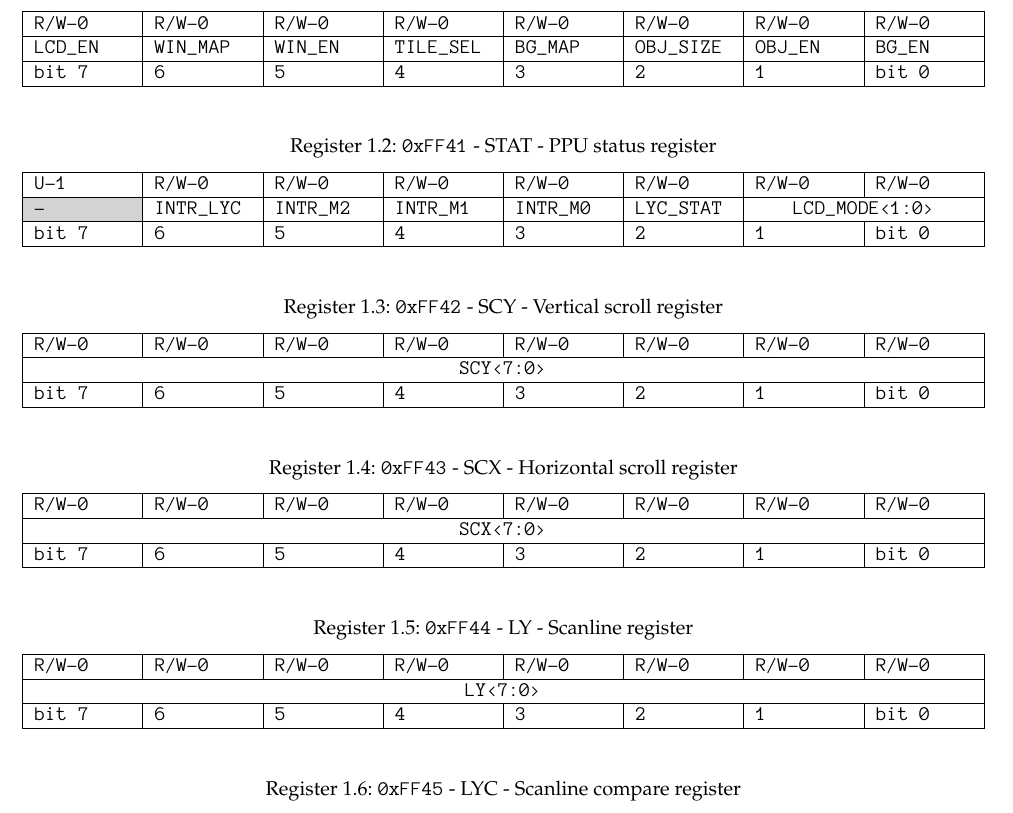
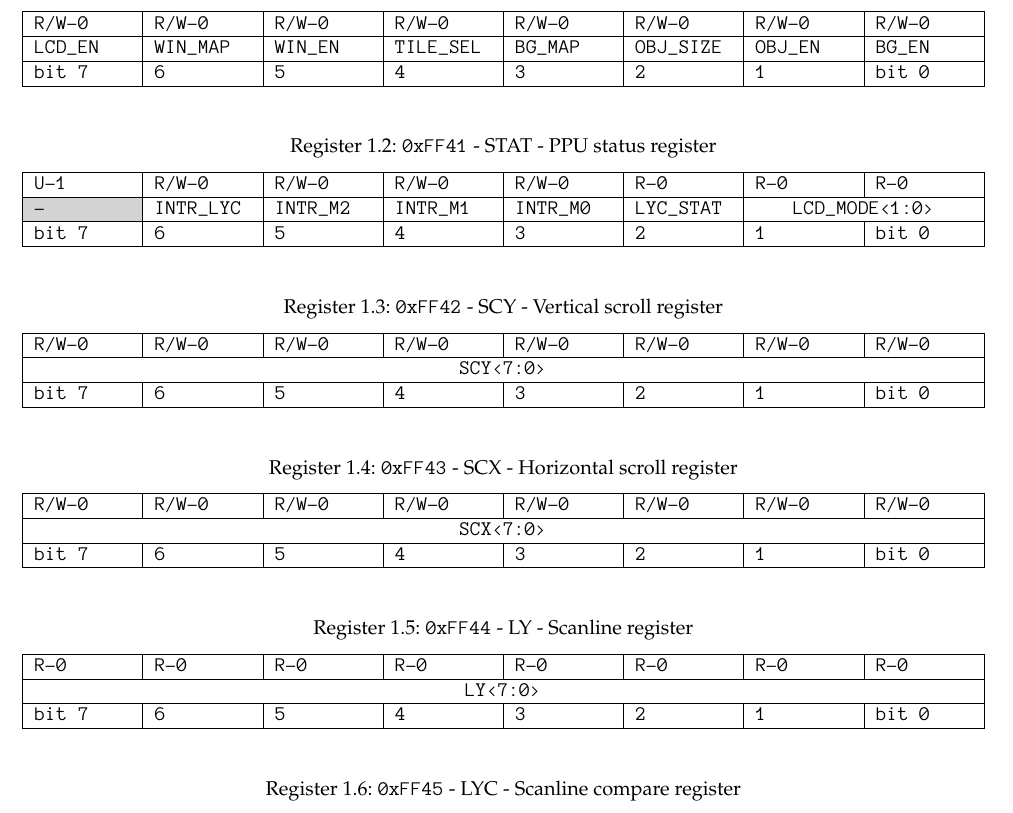
Before and after one commit to Gekkio/gb-ctr, a LaTeX document (chapter/peripherals/ppu.tex): part of the page, cut so that both start at the same text. Compiled offline with XeLaTeX.

Commit message:
Fix problems with PPU register bits
This section is obviously very much incomplete, but there's no reason to
have incorrect information

```diff
--- a/chapter/peripherals/ppu.tex
+++ b/chapter/peripherals/ppu.tex
@@ -28,7 +28,7 @@
     \ttfamily
     \begin{tabularx}{\linewidth}{|X|X|X|X|X|X|X|X|}
       \hline
-      U-1                     & R/W-0     & R/W-0    & R/W-0    & R/W-0    & R/W-0     & R/W-0                                & R/W-0 \\
+      U-1                     & R/W-0     & R/W-0    & R/W-0    & R/W-0    & R-0       & R-0                                  & R-0   \\
       \hline
       \cellcolor{LightGray} - & INTR\_LYC & INTR\_M2 & INTR\_M1 & INTR\_M0 & LYC\_STAT & \multicolumn{2}{c|}{LCD\_MODE<1:0>} \\
       \hline
@@ -76,11 +76,11 @@
     \ttfamily
     \begin{tabularx}{\linewidth}{|X|X|X|X|X|X|X|X|}
       \hline
-      R/W-0                          & R/W-0 & R/W-0 & R/W-0 & R/W-0 & R/W-0 & R/W-0 & R/W-0 \\
+      R-0                            & R-0 & R-0 & R-0 & R-0 & R-0 & R-0 & R-0   \\
       \hline
       \multicolumn{8}{|c|}{LY<7:0>} \\
       \hline
-      bit 7                          & 6     & 5     & 4     & 3     & 2     & 1     & bit 0 \\
+      bit 7                          & 6   & 5   & 4   & 3   & 2   & 1   & bit 0 \\
       \hline
     \end{tabularx}{\parfillskip=0pt\par}
   }
```
